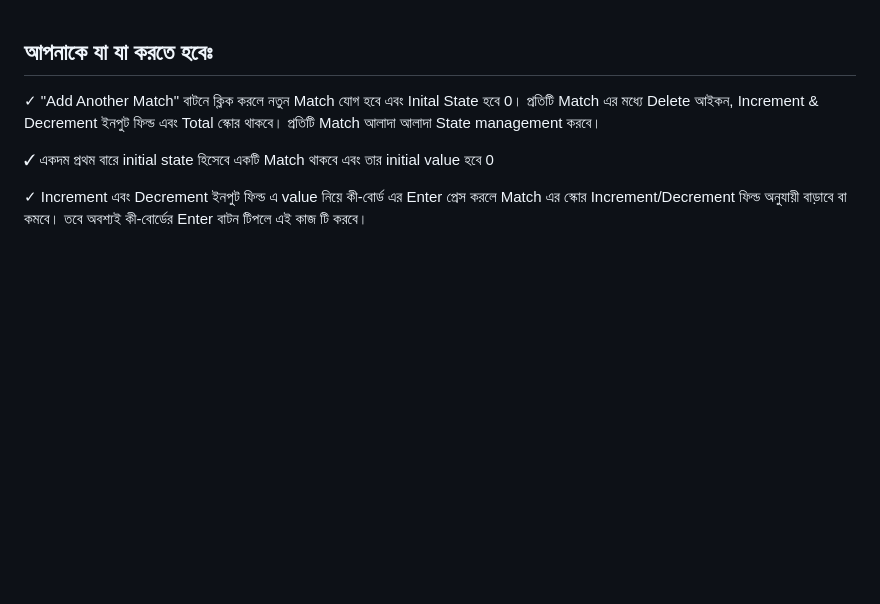
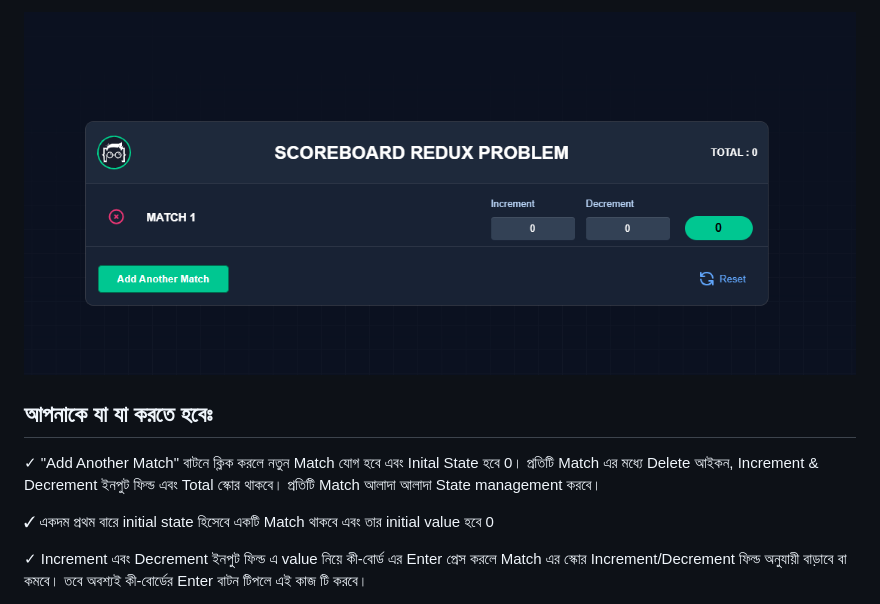
Before and after one commit to coderboy-raiyan/scoreboard-redux-challenge, a Markdown page: README.md, the part around the change. GitHub-like rendering; pictures changed too: image-1.png (added); blank space fills up the shorter version.

Commit message:
Project solution done

```diff
--- a/README.md
+++ b/README.md
@@ -1,3 +1,5 @@
+![alt text](image-1.png)
+
 ## আপনাকে যা যা করতে হবেঃ
 
 ✓ "Add Another Match" বাটনে ক্লিক করলে নতুন Match যোগ হবে এবং Inital State হবে 0। প্রতিটি Match এর মধ্যে Delete আইকন, Increment & Decrement ইনপুট ফিল্ড এবং Total স্কোর থাকবে। প্রতিটি Match আলাদা আলাদা State management করবে।
```
